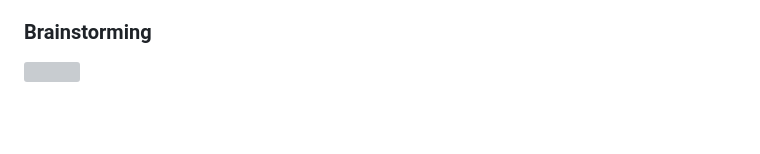
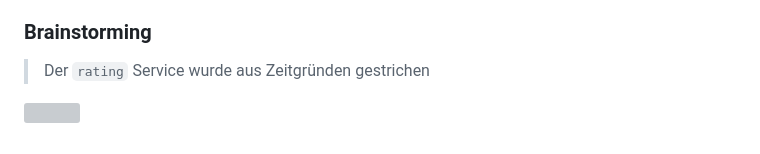
Before and after one commit to Fabian-Kru/rodeit, a Markdown page: README.md, the part around the change. Drawn GitHub-style; blank space fills up the shorter version; grey boxes are pictures that could not be loaded.

Commit message:
add ratings hint

```diff
--- a/README.md
+++ b/README.md
@@ -153,4 +153,6 @@ docker push gcr.hrz.tu-chemnitz.de/praktikum-scc/ws23-gruppe1/gruppe1/web:VERSIO
 
 ### Brainstorming
 
+> Der `rating` Service wurde aus Zeitgründen gestrichen
+
 ![](_images/brainstorming.svg)
```
